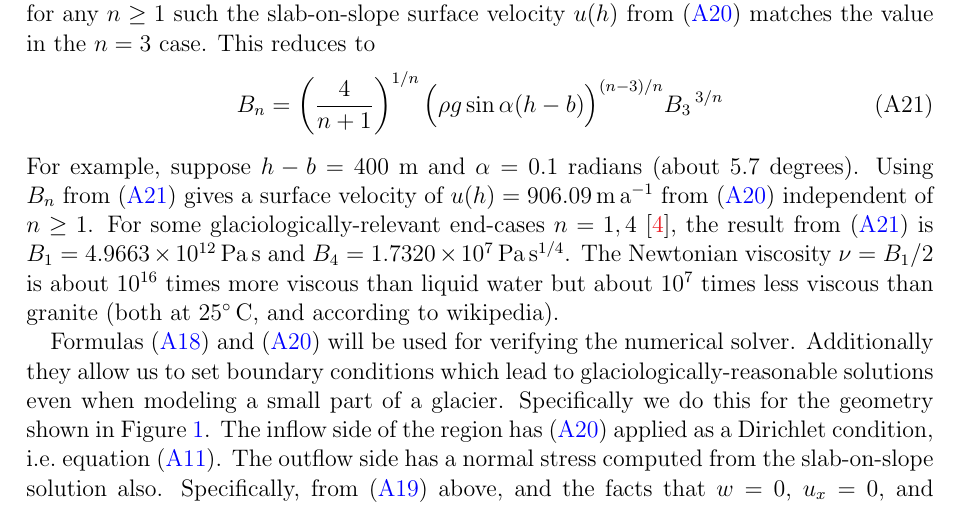
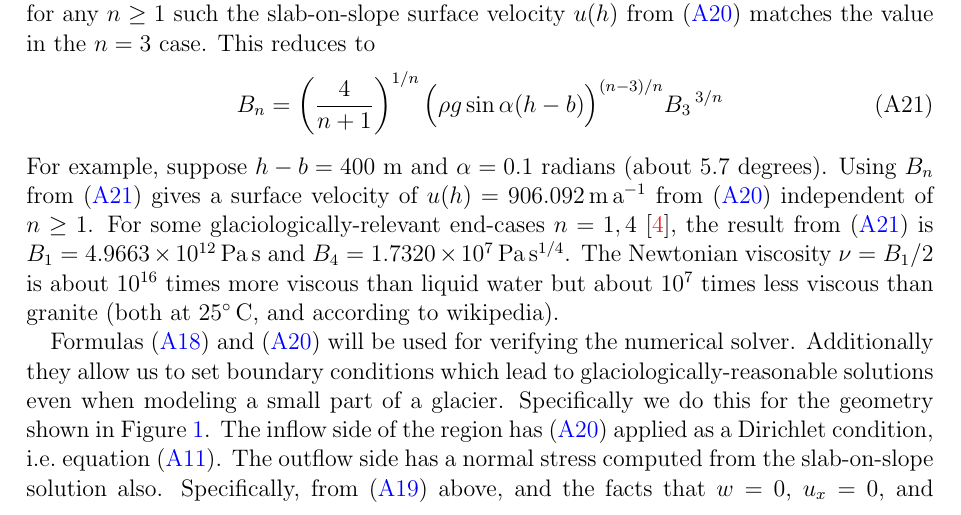
Before and after one commit to bueler/mccarthy, a LaTeX paper (stokes/doc/stokes.tex): part of page 4 of 7, cut so that both start at the same text. Compiled offline with pdfLaTeX.

Commit message:
surface (and max) vel is 906.092

```diff
--- a/stokes/doc/stokes.tex
+++ b/stokes/doc/stokes.tex
@@ -177,7 +177,7 @@ Suppose we want comparable solutions, with glaciologically-reasonable ice veloci
 \begin{equation}
 B_n = \left(\frac{4}{n+1}\right)^{1/n} \Big(\rho g \sin\alpha (h-b)\Big)^{(n-3)/n} {B_3\,}^{3/n}  \label{Bnfromsurface}
 \end{equation}
-For example, suppose $h-b=400$ m and $\alpha=0.1$ radians (about $5.7$ degrees).  Using $B_n$ from \eqref{Bnfromsurface} gives a surface velocity of $u(h)=906.09 \,\text{m}\,\text{a}^{-1}$ from \eqref{uslab} independent of $n\ge 1$.  For some glaciologically-relevant end-cases $n=1,4$ \cite{GreveBlatter2009}, the result from \eqref{Bnfromsurface} is $B_1=4.9663\times 10^{12}\,\text{Pa}\,\text{s}$ and $B_4=1.7320\times 10^{7}\,\text{Pa}\,\text{s}^{1/4}$.  The Newtonian viscosity $\nu=B_1/2$ is about $10^{16}$ times more viscous than liquid water but about $10^7$ times less viscous than granite (both at $25^\circ \,\text{C}$, and according to wikipedia).
+For example, suppose $h-b=400$ m and $\alpha=0.1$ radians (about $5.7$ degrees).  Using $B_n$ from \eqref{Bnfromsurface} gives a surface velocity of $u(h)=906.092 \,\text{m}\,\text{a}^{-1}$ from \eqref{uslab} independent of $n\ge 1$.  For some glaciologically-relevant end-cases $n=1,4$ \cite{GreveBlatter2009}, the result from \eqref{Bnfromsurface} is $B_1=4.9663\times 10^{12}\,\text{Pa}\,\text{s}$ and $B_4=1.7320\times 10^{7}\,\text{Pa}\,\text{s}^{1/4}$.  The Newtonian viscosity $\nu=B_1/2$ is about $10^{16}$ times more viscous than liquid water but about $10^7$ times less viscous than granite (both at $25^\circ \,\text{C}$, and according to wikipedia).
 
 Formulas \eqref{pslab} and \eqref{uslab} will be used for verifying the numerical solver.  Additionally they allow us to set boundary conditions which lead to glaciologically-reasonable solutions even when modeling a small part of a glacier.  Specifically we do this for the geometry shown in Figure \ref{fig:stepflowlin}.  The inflow side of the region has \eqref{uslab} applied as a Dirichlet condition, i.e.~equation \eqref{inflowbc}.  The outflow side has a normal stress computed from the slab-on-slope solution also.  Specifically, from \eqref{uzslab} above, and the facts that $w=0$, $u_x=0$, and $|D\bu| = \frac{1}{2} u_z$, we find that because $\hbn=\left<1,0\right>$ is the outward normal on the outflow side,
 \begin{align*}
```
